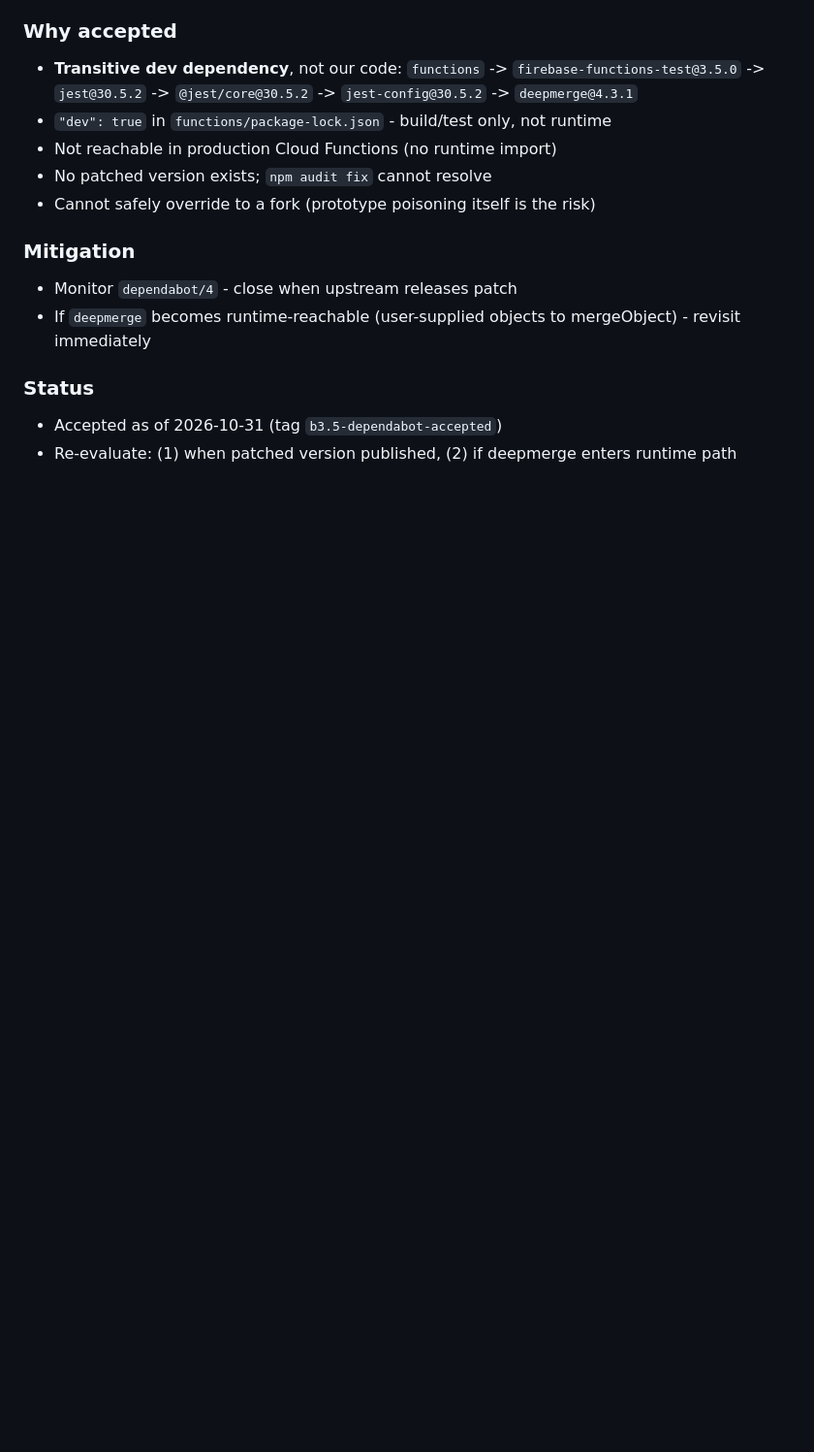
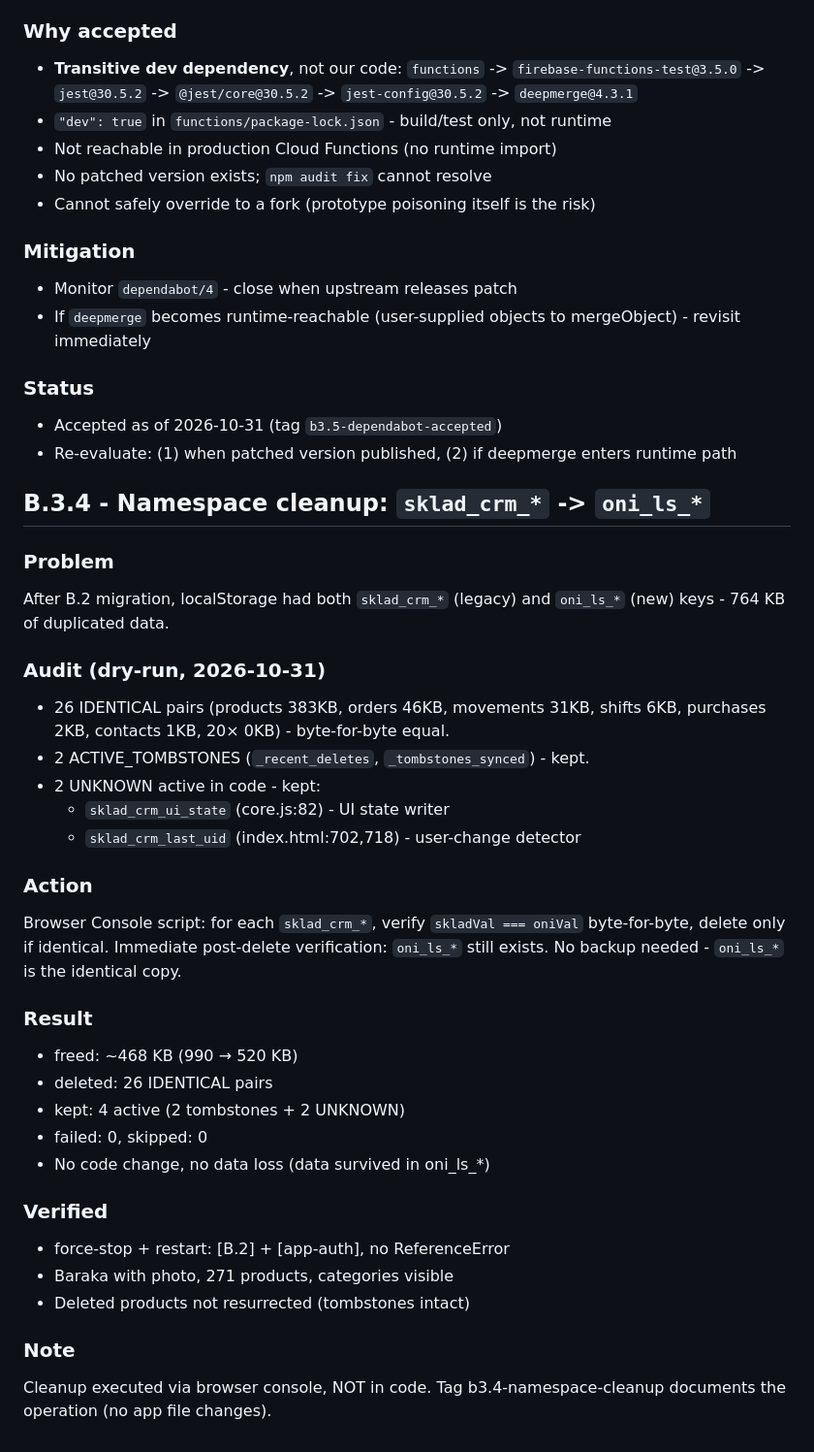
Before and after one commit to fixallastana-hash/On.i-Crm, a Markdown page: SECURITY.md, the part around the change. Shown at 97% size. Drawn GitHub-style; blank space fills up the shorter version.

Commit message:
docs(b3.4): namespace cleanup - delete 26 sklad_crm_* IDENTICAL (keep 4 active)

```diff
--- a/SECURITY.md
+++ b/SECURITY.md
@@ -177,3 +177,38 @@
 ### Status
 - Accepted as of 2026-10-31 (tag `b3.5-dependabot-accepted`)
 - Re-evaluate: (1) when patched version published, (2) if deepmerge enters runtime path
+## B.3.4 - Namespace cleanup: `sklad_crm_*` -> `oni_ls_*`
+
+### Problem
+After B.2 migration, localStorage had both `sklad_crm_*` (legacy) and
+`oni_ls_*` (new) keys - 764 KB of duplicated data.
+
+### Audit (dry-run, 2026-10-31)
+- 26 IDENTICAL pairs (products 383KB, orders 46KB, movements 31KB,
+  shifts 6KB, purchases 2KB, contacts 1KB, 20× 0KB) - byte-for-byte equal.
+- 2 ACTIVE_TOMBSTONES (`_recent_deletes`, `_tombstones_synced`) - kept.
+- 2 UNKNOWN active in code - kept:
+  - `sklad_crm_ui_state` (core.js:82) - UI state writer
+  - `sklad_crm_last_uid` (index.html:702,718) - user-change detector
+
+### Action
+Browser Console script: for each `sklad_crm_*`, verify
+`skladVal === oniVal` byte-for-byte, delete only if identical.
+Immediate post-delete verification: `oni_ls_*` still exists.
+No backup needed - `oni_ls_*` is the identical copy.
+
+### Result
+- freed: ~468 KB (990 → 520 KB)
+- deleted: 26 IDENTICAL pairs
+- kept: 4 active (2 tombstones + 2 UNKNOWN)
+- failed: 0, skipped: 0
+- No code change, no data loss (data survived in oni_ls_*)
+
+### Verified
+- force-stop + restart: [B.2] + [app-auth], no ReferenceError
+- Baraka with photo, 271 products, categories visible
+- Deleted products not resurrected (tombstones intact)
+
+### Note
+Cleanup executed via browser console, NOT in code.
+Tag b3.4-namespace-cleanup documents the operation (no app file changes).
```
